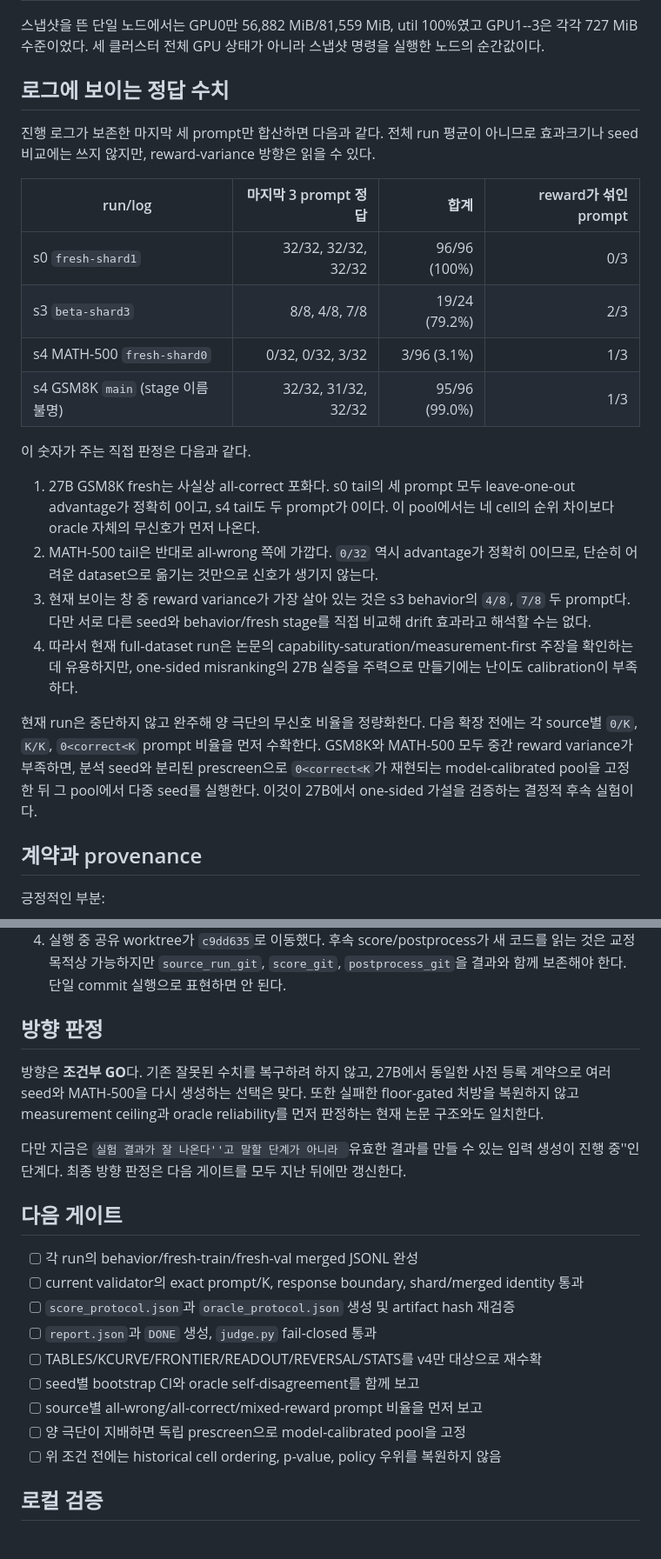
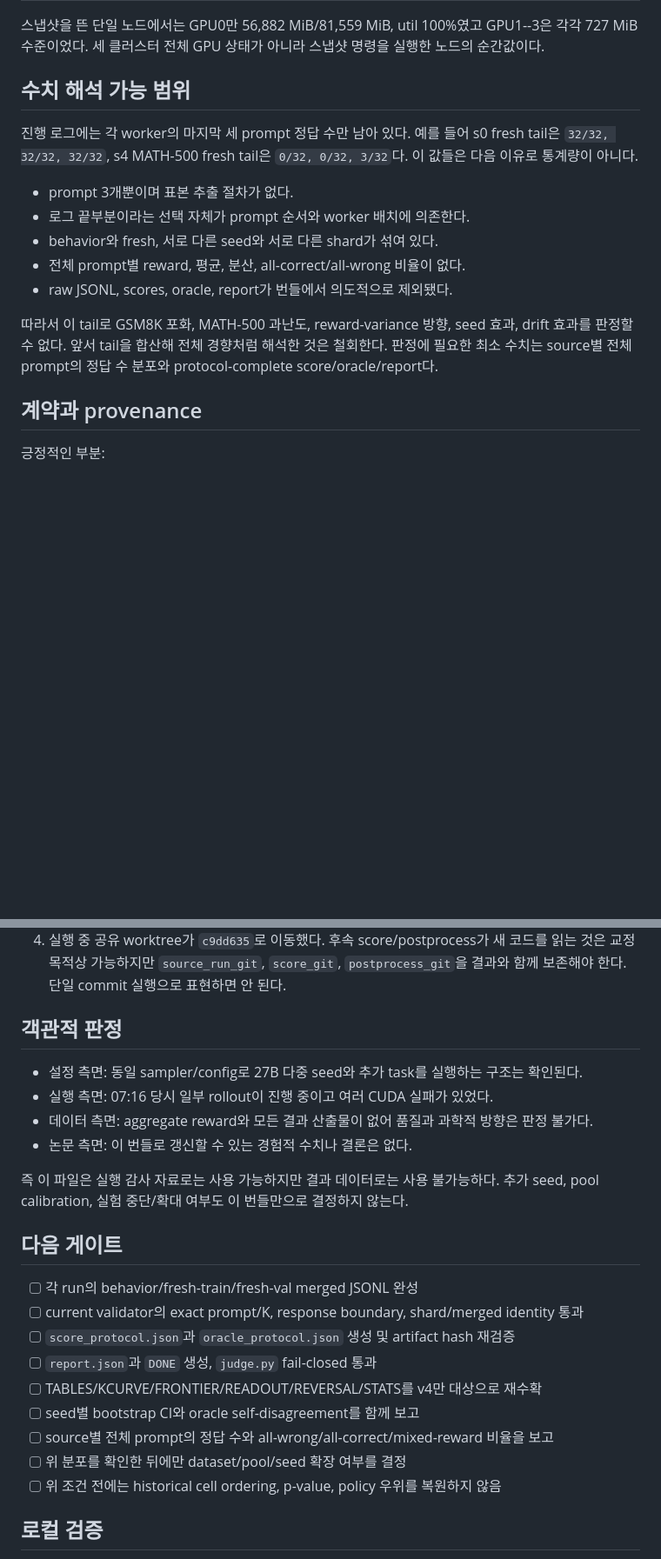
Before and after one commit to 33modeling/offpolicy-misranking, a Markdown page: docs/V4_PROGRESS_2026-08-21.md, 2 parts joined by grey strips. Shown at 87% size. Drawn GitHub-style; blank space fills up the shorter version.

Commit message:
Retract inference from non-random progress tails

```diff
--- a/docs/V4_PROGRESS_2026-08-21.md
+++ b/docs/V4_PROGRESS_2026-08-21.md
@@ -38,37 +38,22 @@
 GPU1--3은 각각 727 MiB 수준이었다. 세 클러스터 전체 GPU 상태가 아니라
 스냅샷 명령을 실행한 노드의 순간값이다.
 
-## 로그에 보이는 정답 수치
+## 수치 해석 가능 범위
 
-진행 로그가 보존한 마지막 세 prompt만 합산하면 다음과 같다. 전체 run 평균이
-아니므로 효과크기나 seed 비교에는 쓰지 않지만, reward-variance 방향은 읽을 수 있다.
+진행 로그에는 각 worker의 마지막 세 prompt 정답 수만 남아 있다. 예를 들어 s0
+fresh tail은 `32/32, 32/32, 32/32`, s4 MATH-500 fresh tail은
+`0/32, 0/32, 3/32`다. 이 값들은 다음 이유로 통계량이 아니다.
 
-| run/log | 마지막 3 prompt 정답 | 합계 | reward가 섞인 prompt |
-|---|---:|---:|---:|
-| s0 `fresh-shard1` | 32/32, 32/32, 32/32 | 96/96 (100%) | 0/3 |
-| s3 `beta-shard3` | 8/8, 4/8, 7/8 | 19/24 (79.2%) | 2/3 |
-| s4 MATH-500 `fresh-shard0` | 0/32, 0/32, 3/32 | 3/96 (3.1%) | 1/3 |
-| s4 GSM8K `main` (stage 이름 불명) | 32/32, 31/32, 32/32 | 95/96 (99.0%) | 1/3 |
+- prompt 3개뿐이며 표본 추출 절차가 없다.
+- 로그 끝부분이라는 선택 자체가 prompt 순서와 worker 배치에 의존한다.
+- behavior와 fresh, 서로 다른 seed와 서로 다른 shard가 섞여 있다.
+- 전체 prompt별 reward, 평균, 분산, all-correct/all-wrong 비율이 없다.
+- raw JSONL, scores, oracle, report가 번들에서 의도적으로 제외됐다.
 
-이 숫자가 주는 직접 판정은 다음과 같다.
-
-1. 27B GSM8K fresh는 사실상 all-correct 포화다. s0 tail의 세 prompt 모두
-   leave-one-out advantage가 정확히 0이고, s4 tail도 두 prompt가 0이다.
-   이 pool에서는 네 cell의 순위 차이보다 oracle 자체의 무신호가 먼저 나온다.
-2. MATH-500 tail은 반대로 all-wrong 쪽에 가깝다. `0/32` 역시 advantage가
-   정확히 0이므로, 단순히 어려운 dataset으로 옮기는 것만으로 신호가 생기지 않는다.
-3. 현재 보이는 창 중 reward variance가 가장 살아 있는 것은 s3 behavior의
-   `4/8`, `7/8` 두 prompt다. 다만 서로 다른 seed와 behavior/fresh stage를
-   직접 비교해 drift 효과라고 해석할 수는 없다.
-4. 따라서 현재 full-dataset run은 논문의 capability-saturation/measurement-first
-   주장을 확인하는 데 유용하지만, one-sided misranking의 27B 실증을 주력으로
-   만들기에는 난이도 calibration이 부족하다.
-
-현재 run은 중단하지 않고 완주해 양 극단의 무신호 비율을 정량화한다. 다음 확장 전에는
-각 source별 `0/K`, `K/K`, `0<correct<K` prompt 비율을 먼저 수확한다. GSM8K와
-MATH-500 모두 중간 reward variance가 부족하면, 분석 seed와 분리된 prescreen으로
-`0<correct<K`가 재현되는 model-calibrated pool을 고정한 뒤 그 pool에서 다중 seed를
-실행한다. 이것이 27B에서 one-sided 가설을 검증하는 결정적 후속 실험이다.
+따라서 이 tail로 GSM8K 포화, MATH-500 과난도, reward-variance 방향, seed 효과,
+drift 효과를 판정할 수 없다. 앞서 tail을 합산해 전체 경향처럼 해석한 것은 철회한다.
+판정에 필요한 최소 수치는 source별 전체 prompt의 정답 수 분포와 protocol-complete
+score/oracle/report다.
 
 ## 계약과 provenance
 
@@ -99,16 +84,15 @@ MATH-500 모두 중간 reward variance가 부족하면, 분석 seed와 분리된
    `postprocess_git`을 결과와 함께 보존해야 한다. 단일 commit 실행으로 표현하면
    안 된다.
 
-## 방향 판정
+## 객관적 판정
 
-방향은 **조건부 GO**다. 기존 잘못된 수치를 복구하려 하지 않고, 27B에서
-동일한 사전 등록 계약으로 여러 seed와 MATH-500을 다시 생성하는 선택은 맞다.
-또한 실패한 floor-gated 처방을 복원하지 않고 measurement ceiling과 oracle
-reliability를 먼저 판정하는 현재 논문 구조와도 일치한다.
+- 설정 측면: 동일 sampler/config로 27B 다중 seed와 추가 task를 실행하는 구조는 확인된다.
+- 실행 측면: 07:16 당시 일부 rollout이 진행 중이고 여러 CUDA 실패가 있었다.
+- 데이터 측면: aggregate reward와 모든 결과 산출물이 없어 품질과 과학적 방향은 판정 불가다.
+- 논문 측면: 이 번들로 갱신할 수 있는 경험적 수치나 결론은 없다.
 
-다만 지금은 ``실험 결과가 잘 나온다''고 말할 단계가 아니라 ``유효한 결과를
-만들 수 있는 입력 생성이 진행 중''인 단계다. 최종 방향 판정은 다음 게이트를
-모두 지난 뒤에만 갱신한다.
+즉 이 파일은 실행 감사 자료로는 사용 가능하지만 결과 데이터로는 사용 불가능하다.
+추가 seed, pool calibration, 실험 중단/확대 여부도 이 번들만으로 결정하지 않는다.
 
 ## 다음 게이트
 
@@ -118,8 +102,8 @@ reliability를 먼저 판정하는 현재 논문 구조와도 일치한다.
 - [ ] `report.json`과 `DONE` 생성, `judge.py` fail-closed 통과
 - [ ] TABLES/KCURVE/FRONTIER/READOUT/REVERSAL/STATS를 v4만 대상으로 재수확
 - [ ] seed별 bootstrap CI와 oracle self-disagreement를 함께 보고
-- [ ] source별 all-wrong/all-correct/mixed-reward prompt 비율을 먼저 보고
-- [ ] 양 극단이 지배하면 독립 prescreen으로 model-calibrated pool을 고정
+- [ ] source별 전체 prompt의 정답 수와 all-wrong/all-correct/mixed-reward 비율을 보고
+- [ ] 위 분포를 확인한 뒤에만 dataset/pool/seed 확장 여부를 결정
 - [ ] 위 조건 전에는 historical cell ordering, p-value, policy 우위를 복원하지 않음
 
 ## 로컬 검증
```
Also changed, not shown: docs/BACKLOG.md (+4 -4 lines).
